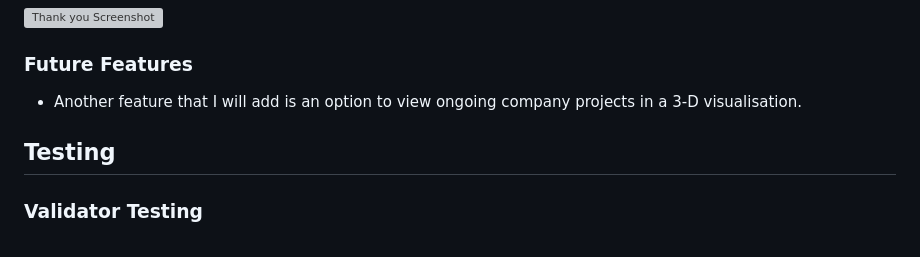
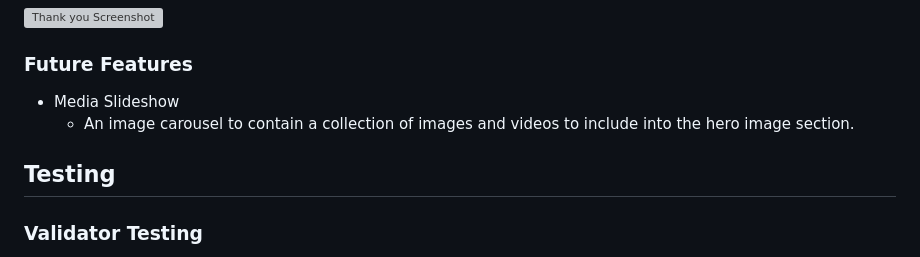
Before and after one commit to danny-fla/dl-construction, a Markdown page: README.md, the part around one of its changes. GitHub-like rendering; grey boxes are pictures that could not be loaded.

```diff
--- a/README.md
+++ b/README.md
@@ -165,8 +164,10 @@ The final layer of design looks at the aesthetic of the site. My goal is to make
 ![Thank you Screenshot](assets/images/Thank%20you%20screenshot.png)
 
 ### **Future Features**
-- Another feature that I will add is an option to view ongoing company projects in a 3-D visualisation.
+- Media Slideshow
+    - An image carousel to contain a collection of images and videos to include into the hero image section.
 ## Testing
+
 ### **Validator Testing**
 - **HTML**
     - No errors were returned when passing through the official W3C validator.
```
Also changed, not shown: other parts of README.md (+10 -7 lines).
